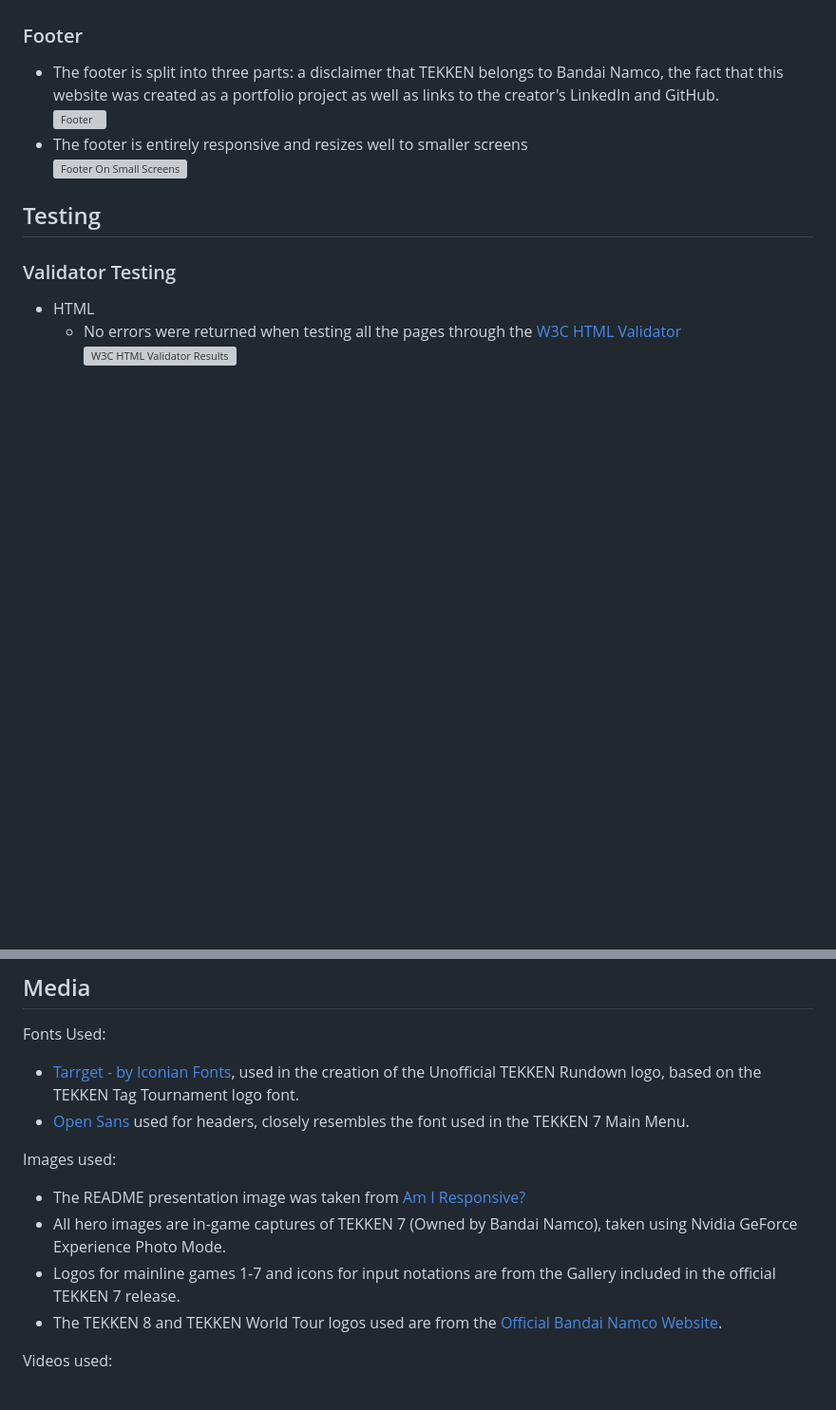
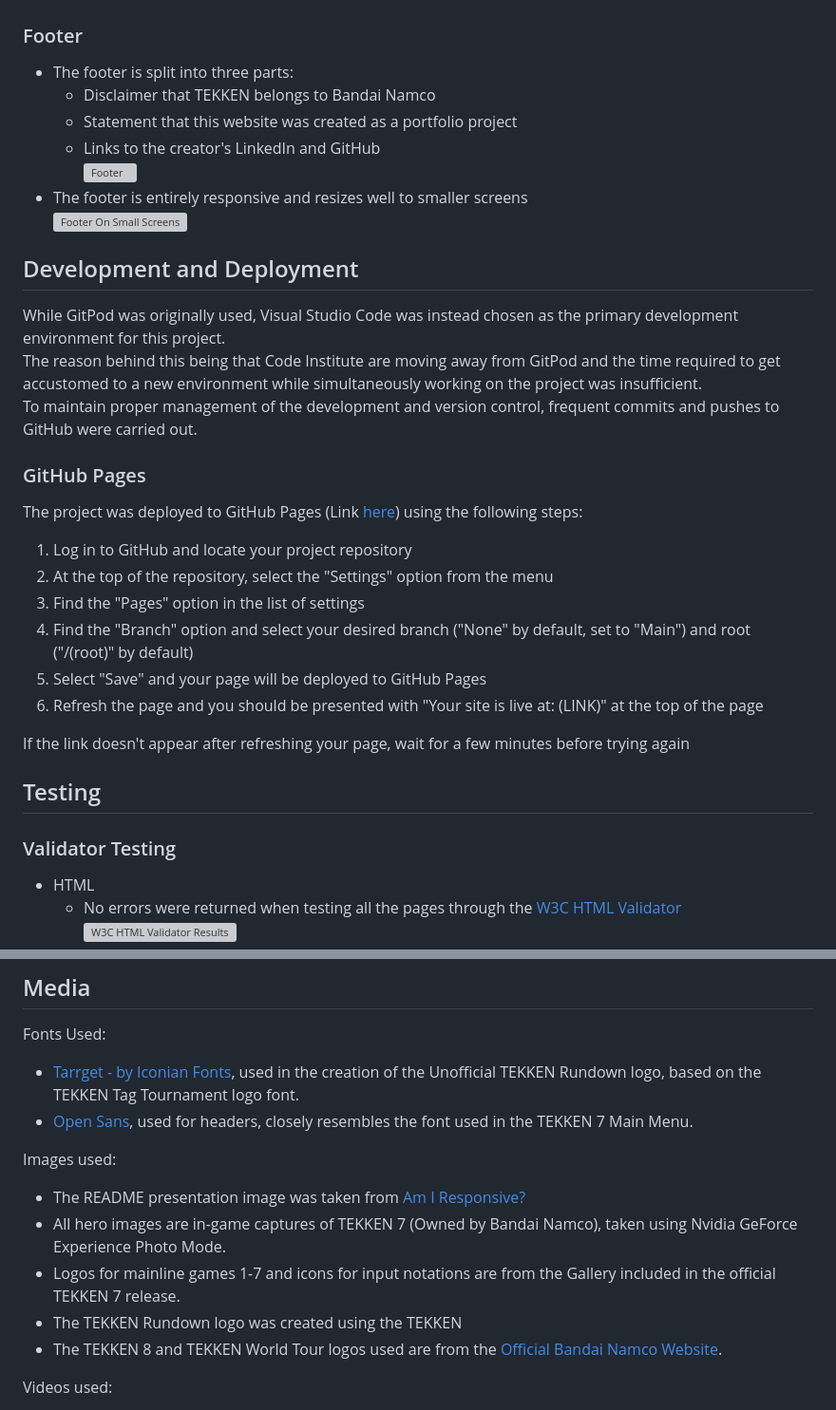
Before and after one commit to AndreeeasN/pp1-tekken-rundown, a Markdown page: README.md, 2 parts joined by grey strips. Shown at 95% size. GitHub-like rendering; blank space fills up the shorter version; grey boxes are pictures that could not be loaded.

Commit message:
Add Development and Deployment to README.md

```diff
--- a/README.md
+++ b/README.md
@@ -104,10 +104,30 @@ This website was designed for:
 
 ### Footer
 
-  - The footer is split into three parts: a disclaimer that TEKKEN belongs to Bandai Namco, the fact that this website was created as a portfolio project as well as links to the creator's LinkedIn and GitHub.<br>
+  - The footer is split into three parts:
+    - Disclaimer that TEKKEN belongs to Bandai Namco
+    - Statement that this website was created as a portfolio project
+    - Links to the creator's LinkedIn and GitHub<br>
    ![Footer](assets/images/documentation/footer.png)
   - The footer is entirely responsive and resizes well to smaller screens<br>
    ![Footer On Small Screens](assets/images/documentation/footer-mobile.png)
+
+## Development and Deployment
+
+While GitPod was originally used, Visual Studio Code was instead chosen as the primary development environment for this project. <br>
+The reason behind this being that Code Institute are moving away from GitPod and the time required to get accustomed to a new environment while simultaneously working on the project was insufficient. <br>
+To maintain proper management of the development and version control, frequent commits and pushes to GitHub were carried out.
+
+### GitHub Pages
+The project was deployed to GitHub Pages (Link [here](https://andreeeasn.github.io/pp1-tekken-rundown/)) using the following steps:
+  1. Log in to GitHub and locate your project repository
+  2. At the top of the repository, select the "Settings" option from the menu
+  3. Find the "Pages" option in the list of settings
+  4. Find the "Branch" option and select your desired branch ("None" by default, set to "Main") and root ("/(root)" by default)
+  5. Select "Save" and your page will be deployed to GitHub Pages
+  6. Refresh the page and you should be presented with "Your site is live at: (LINK)" at the top of the page
+
+If the link doesn't appear after refreshing your page, wait for a few minutes before trying again
 
 ## Testing
 
@@ -138,12 +158,13 @@ This website was designed for:
 ## Media
 Fonts Used:
   - [Tarrget - by Iconian Fonts](https://www.fontspace.com/tarrget-font-f32924), used in the creation of the Unofficial TEKKEN Rundown logo, based on the TEKKEN Tag Tournament logo font.
-  - [Open Sans](https://fonts.google.com/specimen/Open+Sans) used for headers, closely resembles the font used in the TEKKEN 7 Main Menu.
+  - [Open Sans](https://fonts.google.com/specimen/Open+Sans), used for headers, closely resembles the font used in the TEKKEN 7 Main Menu.
 
 Images used:
   - The README presentation image was taken from [Am I Responsive?](https://ui.dev/amiresponsive)
   - All hero images are in-game captures of TEKKEN 7 (Owned by Bandai Namco), taken using Nvidia GeForce Experience Photo Mode.
   - Logos for mainline games 1-7 and icons for input notations are from the Gallery included in the official TEKKEN 7 release.
+  - The TEKKEN Rundown logo was created using the TEKKEN
   - The TEKKEN 8 and TEKKEN World Tour logos used are from the [Official Bandai Namco Website](https://en.bandainamcoent.eu/tekken).
 
 Videos used:
```
